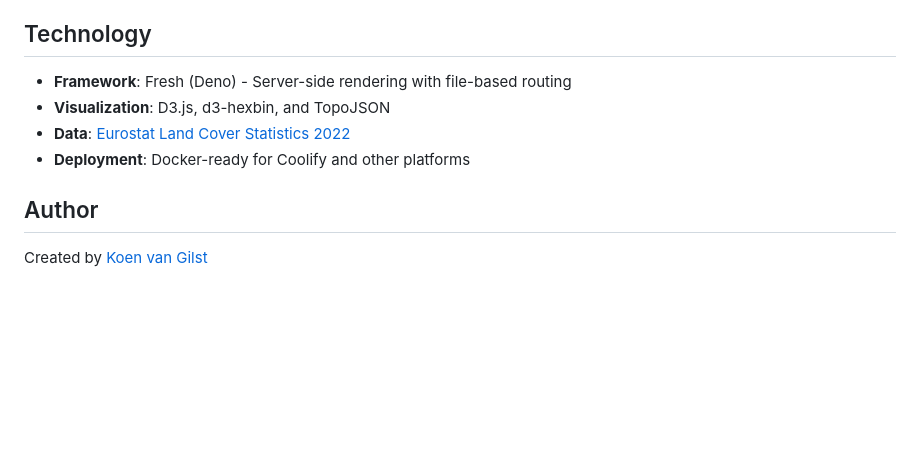
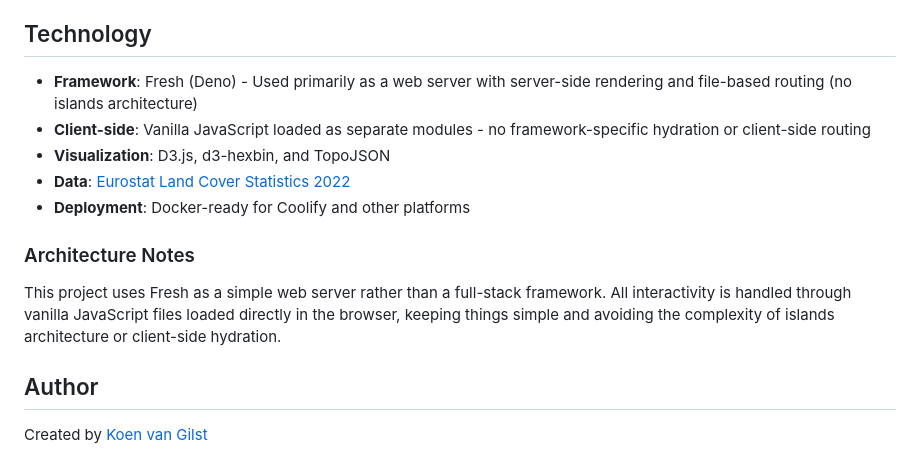
Before and after one commit to vnglst/onsland, a Markdown page: README.md, the part around the change. Rendered like a GitHub page; blank space fills up the shorter version.

```diff
--- a/README.md
+++ b/README.md
@@ -78,10 +78,15 @@ Check the browser console for the current label positions to update the configur
 
 ## Technology
 
-- **Framework**: Fresh (Deno) - Server-side rendering with file-based routing
+- **Framework**: Fresh (Deno) - Used primarily as a web server with server-side rendering and file-based routing (no islands architecture)
+- **Client-side**: Vanilla JavaScript loaded as separate modules - no framework-specific hydration or client-side routing
 - **Visualization**: D3.js, d3-hexbin, and TopoJSON
 - **Data**: [Eurostat Land Cover Statistics 2022](https://ec.europa.eu/eurostat/databrowser/view/lan_lcv_ovw/default/table)
 - **Deployment**: Docker-ready for Coolify and other platforms
+
+### Architecture Notes
+
+This project uses Fresh as a simple web server rather than a full-stack framework. All interactivity is handled through vanilla JavaScript files loaded directly in the browser, keeping things simple and avoiding the complexity of islands architecture or client-side hydration.
 
 ## Author
 
```
